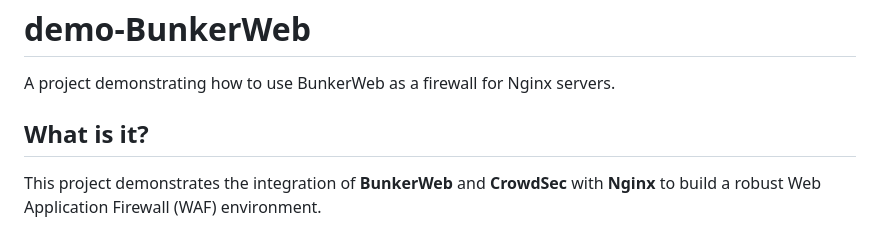
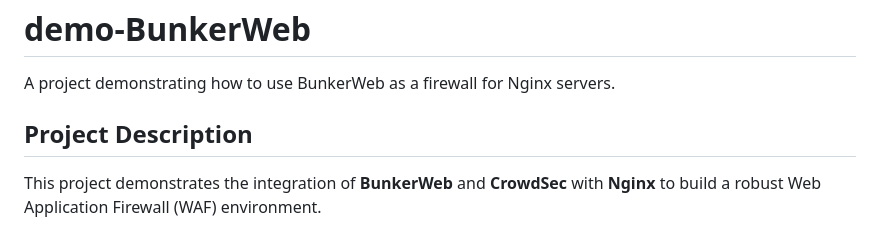
Before and after one commit to pulipulichen/demo-BunkerWeb, a Markdown page: README.md, the part around the change. GitHub-like rendering.

Commit message:
Sun Feb 15 03:52:58 PM CST 2026

```diff
--- a/README.md
+++ b/README.md
@@ -2,7 +2,7 @@
 
 A project demonstrating how to use BunkerWeb as a firewall for Nginx servers.
 
-## What is it?
+## Project Description
 
 This project demonstrates the integration of **BunkerWeb** and **CrowdSec** with **Nginx** to build a robust Web Application Firewall (WAF) environment.
 
```
